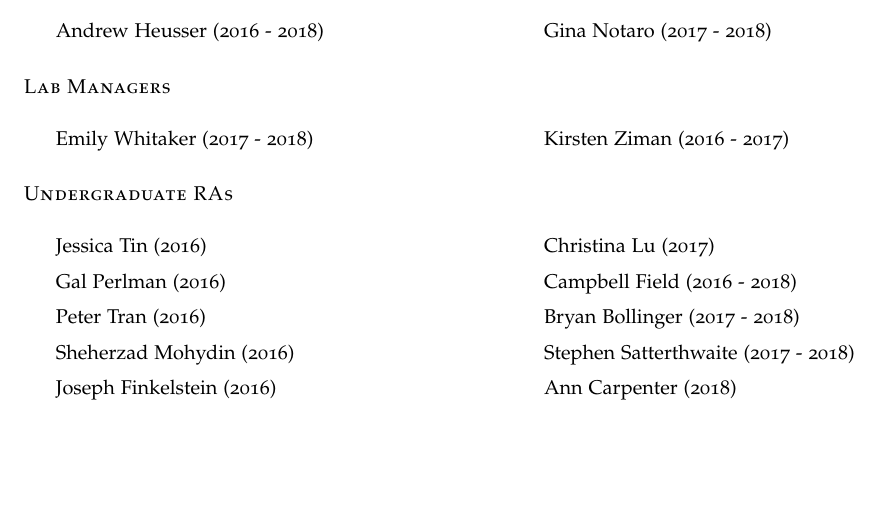
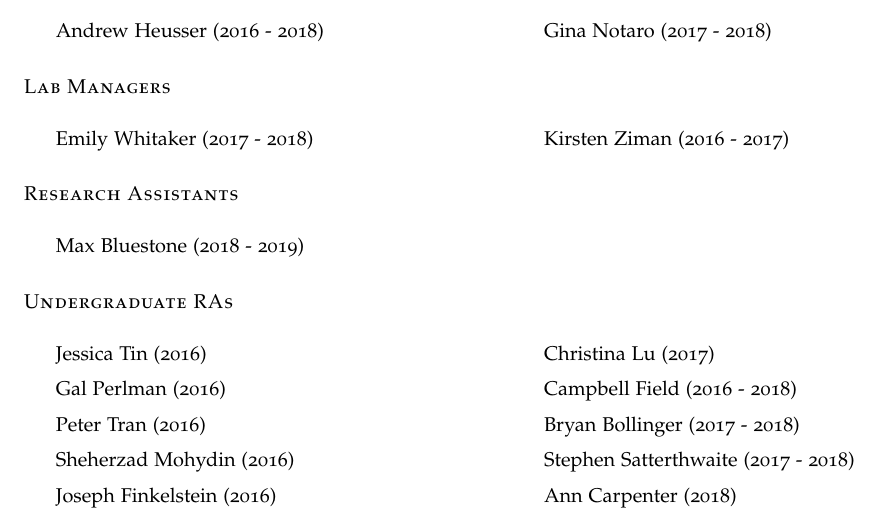
Before and after one commit to ContextLab/lab-manual, a LaTeX thesis (lab_manual.tex): part of page 36 of 38, cut so that both start at the same text, the shorter picture padded with empty space. The pictures show the PDF file lab_manual.pdf that the author committed with the source.

```diff
--- a/lab_manual.tex
+++ b/lab_manual.tex
@@ -1623,6 +1621,14 @@
 \begin{list}{\quad}{}
 \item Emily Whitaker (2017 - 2018)
 \item Kirsten Ziman (2016 - 2017)
+\end{list}
+\end{multicols}
+
+
+\newthought{Research Assistants}
+\begin{multicols}{2}\raggedcolumns
+\begin{list}{\quad}{}
+\item Max Bluestone (2018 - 2019)
 \end{list}
 \end{multicols}
 
```
Also changed, not shown: lab_manual.pdf, lab_manual.tex (4 more changed lines).
